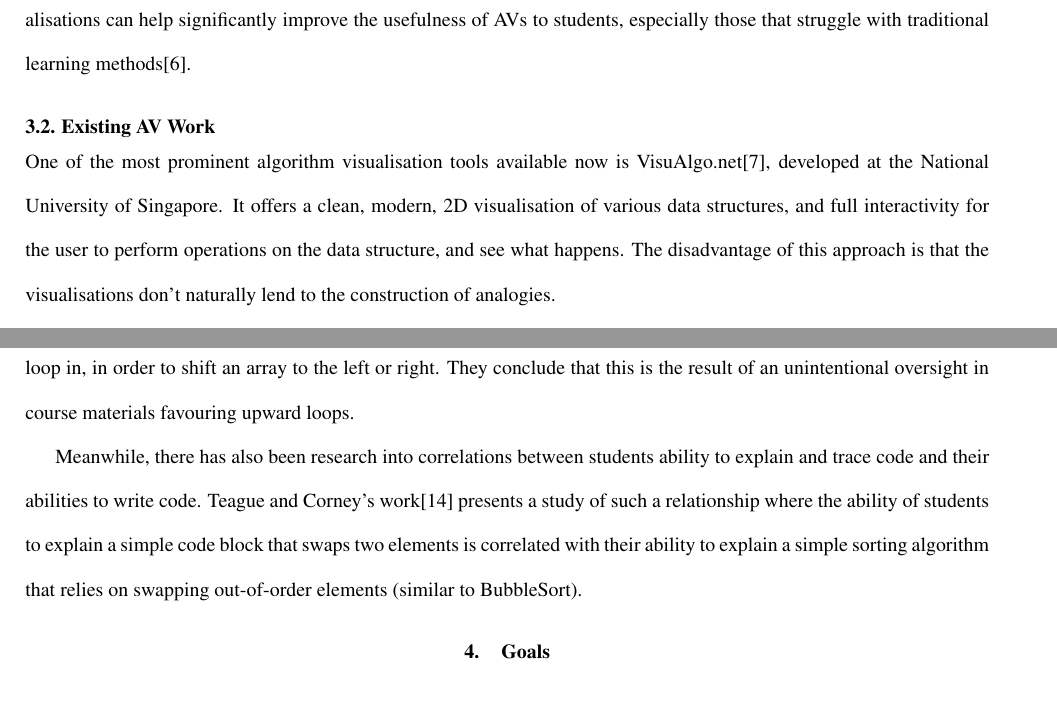
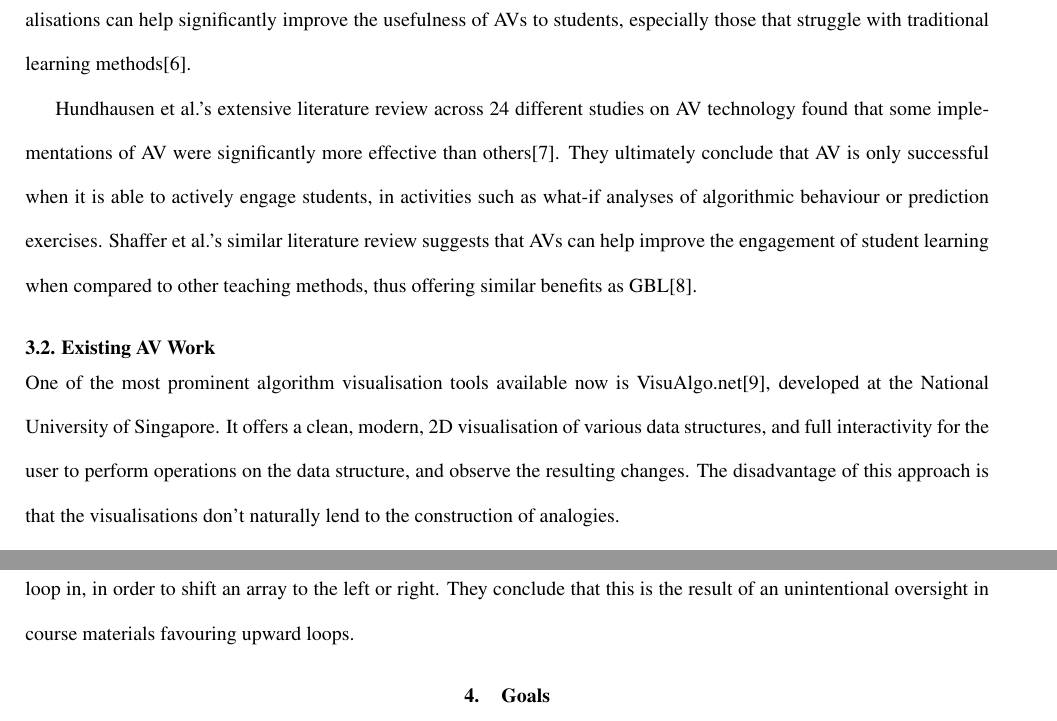
Before and after one commit to encryptededdy/P4P_Report, a LaTeX document (main.tex): two parts of pages 2 and 3 of 17 before the commit and two parts of pages 2 and 4 of 17 after it, joined at a grey line, cut so that both start at the same text, the shorter picture padded with empty space. Compiled offline with pdfLaTeX.

Commit message:
Paul Changes part 1

```diff
--- a/main.tex
+++ b/main.tex
@@ -51,7 +51,8 @@ Our primary goal is to understand how students' educational outcomes are affecte
 \section{Literature Review}
 \subsection{Algorithm Visualisation Techniques}
 One of the first techniques used to improve instruction of DSAs was Algorithm Visualisations. While these were originally limited to drawings on paper and blackboard, these eventually developed into software-generated interactive visualisations as early as 1984, with BALSA\cite{Brown:1984:SAA:964965.808596} as an early example of such. As development progressed, more user friendly visualisation tools were created, with most being freely distributed online as open source software, for use by educators around the world.\par
-Despite this work however, the most common examples of AVs are still Static AVs (whether on a computer or paper), which do not allow the user to interact with the visualisation while using it, or allow analogies to be displayed. Recent research has shown that improved interactivity, explanations\cite{vegh2} and the ability for students to construct their own visualisations can help significantly improve the usefulness of AVs to students, especially those that struggle with traditional learning methods\cite{Stasko:1993:AAA:169059.169078}.
+Despite this work however, the most common examples of AVs are still Static AVs (whether on a computer or paper), which do not allow the user to interact with the visualisation while using it, or allow analogies to be displayed. Recent research has shown that improved interactivity, explanations\cite{vegh2} and the ability for students to construct their own visualisations can help significantly improve the usefulness of AVs to students, especially those that struggle with traditional learning methods\cite{Stasko:1993:AAA:169059.169078}.\par
+Hundhausen et al.'s extensive literature review across 24 different studies on AV technology found that some implementations of AV were significantly more effective than others\cite{metaStudy}. They ultimately conclude that AV is only successful when it is able to actively engage students, in activities such as what-if analyses of algorithmic behaviour or prediction exercises. Shaffer et al.'s similar literature review suggests that AVs can help improve the engagement of student learning when compared to other teaching methods, thus offering similar benefits as GBL\cite{Shaffer:2010:AVS:1821996.1821997}.
 \subsection{Existing AV Work}
-One of the most prominent algorithm visualisation tools available now is VisuAlgo.net\cite{visualgo}, developed at the National University of Singapore. It offers a clean, modern, 2D visualisation of various data structures, and full interactivity for the user to perform operations on the data structure, and see what happens. The disadvantage of this approach is that the visualisations don't naturally lend to the construction of analogies.\par
+One of the most prominent algorithm visualisation tools available now is VisuAlgo.net\cite{visualgo}, developed at the National University of Singapore. It offers a clean, modern, 2D visualisation of various data structures, and full interactivity for the user to perform operations on the data structure, and observe the resulting changes. The disadvantage of this approach is that the visualisations don't naturally lend to the construction of analogies.\par
 While most AV tools we identified were designed purely for teaching and demonstration, the TRAKLA2\cite{TRAKLA2} tool was developed to be used as a student assessment tool. Even though it uses similar, traditional representations of DSA as VisuAlgo, TRAKLA adds the ability for students to view algorithm or DS questions. Students are then able to answer the questions by manipulating the visual representation, and have their answer marked automatically. Students are also able to view and browse through (i.e. step back and forward) the model solution for their question.
@@ -61,8 +64,7 @@ Despite a large volume of existing work on both Game Based Learning and Algorith
 \label{meegalitrev}
 One of the most important steps of building an educational game is the evaluation - we need to know whether our game offers a positive user experience for students, while contributing to learning. It would also help if different educational games can be compared to one another to assess their relative effectiveness. Savi et al presents MEEGA\cite{Rafael}\cite{meegaPlus}, the Model for the Evaluation of Educational GAmes aimed to tackle this. MEEGA is designed to offer a common evaluation model for educational games that can be compared to each other. Its questionnaire model is derived from literature and is designed to measure three dimensions - motivation, user experience and learning. These encapsulate the dimensions of attention, relevance, confidence, satisfaction, immersion, social interaction, challenge, fun, competence and short/long term learning.
 \subsection{Other Education Research}
-Most tools that teach basic DSA usually don't cover some intricacies of working with them, which can result in students being confused on concepts that might otherwise be regarded as basic. Izu, et al.\cite{izuloop} presents an example of students struggling with array manipulation and loop iterations where students are unable to recognise which direction they should loop in, in order to shift an array to the left or right. They conclude that this is the result of an unintentional oversight in course materials favouring upward loops.\par
-Meanwhile, there has also been research into correlations between students ability to explain and trace code and their abilities to write code. Teague and Corney's work\cite{Teague:2012:SHW:2483716.2483727} presents a study of such a relationship where the ability of students to explain a simple code block that swaps two elements is correlated with their ability to explain a simple sorting algorithm that relies on swapping out-of-order elements (similar to BubbleSort).
+Most tools that teach basic DSA usually don't cover some intricacies of working with them, which can result in students being confused on concepts that might otherwise be regarded as basic. Izu, et al.\cite{izuloop} presents an example of students struggling with array manipulation and loop iterations where students are unable to recognise which direction they should loop in, in order to shift an array to the left or right. They conclude that this is the result of an unintentional oversight in course materials favouring upward loops.
 \section{Goals}
 In general, we had three broad goals during the development of DeCode;
 \begin{enumerate}
```
Also changed, not shown: main.pdf, main.tex (4 more changed lines).
